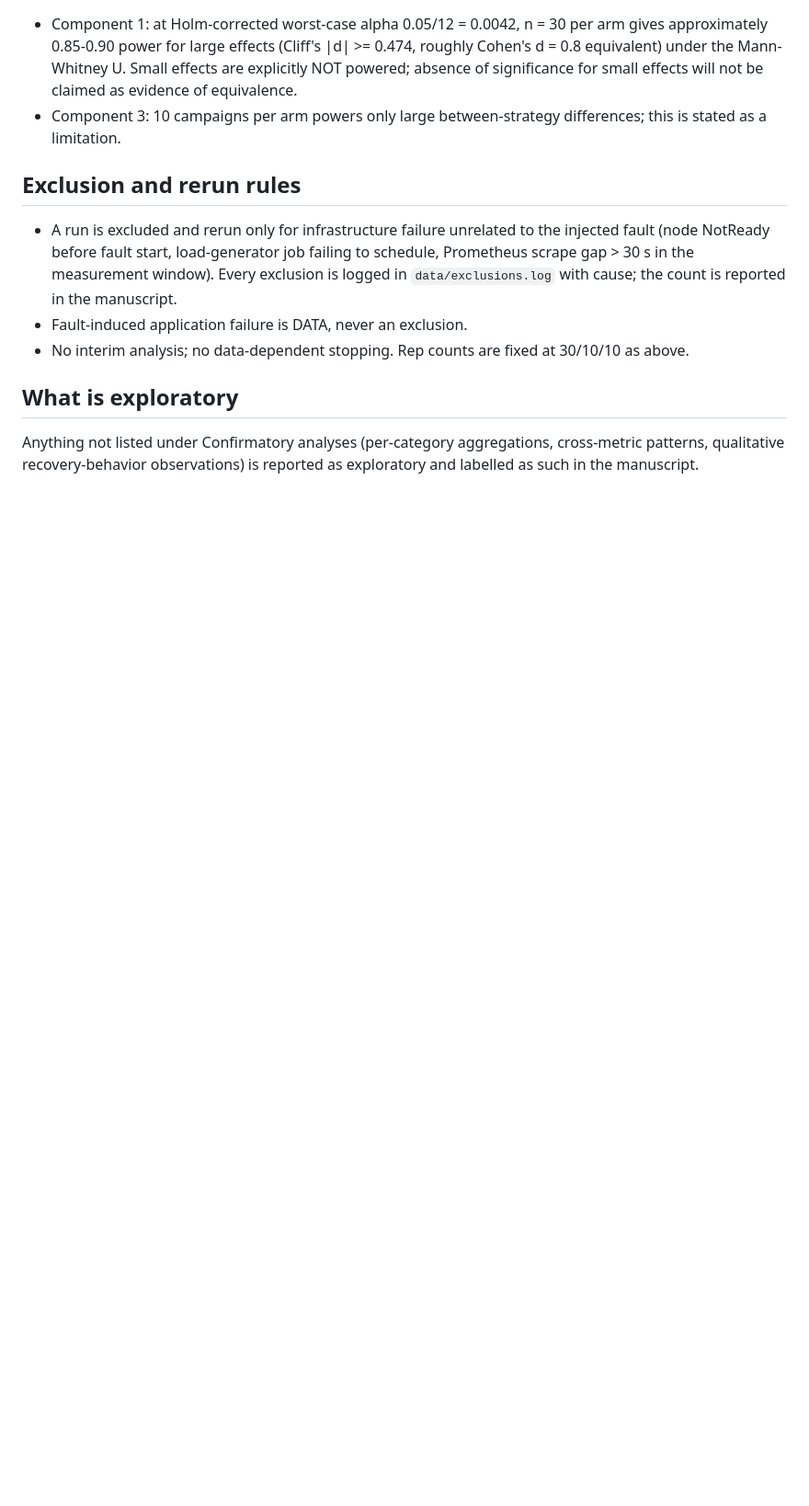
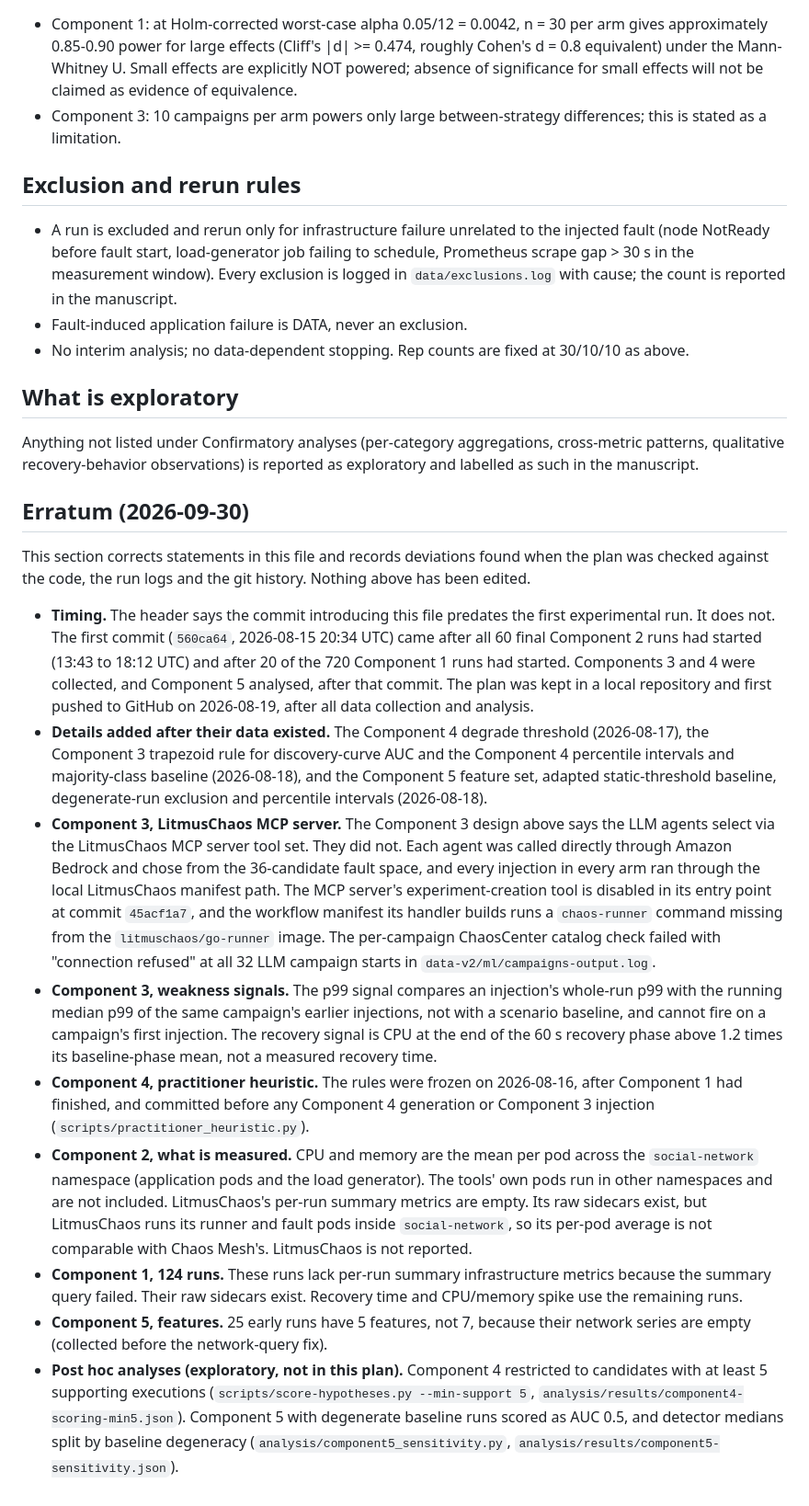
Before and after one commit to mateenali66/chaos-benchmark, a Markdown page: analysis/PREREGISTRATION.md, the part around the change. Shown at 92% size. GitHub-like rendering; blank space fills up the shorter version.

```diff
--- a/analysis/PREREGISTRATION.md
+++ b/analysis/PREREGISTRATION.md
@@ -86,3 +86,17 @@ Registered before any data collection for the revised study. The commit introduc
 ## What is exploratory
 
 Anything not listed under Confirmatory analyses (per-category aggregations, cross-metric patterns, qualitative recovery-behavior observations) is reported as exploratory and labelled as such in the manuscript.
+
+## Erratum (2026-09-30)
+
+This section corrects statements in this file and records deviations found when the plan was checked against the code, the run logs and the git history. Nothing above has been edited.
+
+- **Timing.** The header says the commit introducing this file predates the first experimental run. It does not. The first commit (`560ca64`, 2026-08-15 20:34 UTC) came after all 60 final Component 2 runs had started (13:43 to 18:12 UTC) and after 20 of the 720 Component 1 runs had started. Components 3 and 4 were collected, and Component 5 analysed, after that commit. The plan was kept in a local repository and first pushed to GitHub on 2026-08-19, after all data collection and analysis.
+- **Details added after their data existed.** The Component 4 degrade threshold (2026-08-17), the Component 3 trapezoid rule for discovery-curve AUC and the Component 4 percentile intervals and majority-class baseline (2026-08-18), and the Component 5 feature set, adapted static-threshold baseline, degenerate-run exclusion and percentile intervals (2026-08-18).
+- **Component 3, LitmusChaos MCP server.** The Component 3 design above says the LLM agents select via the LitmusChaos MCP server tool set. They did not. Each agent was called directly through Amazon Bedrock and chose from the 36-candidate fault space, and every injection in every arm ran through the local LitmusChaos manifest path. The MCP server's experiment-creation tool is disabled in its entry point at commit `45acf1a7`, and the workflow manifest its handler builds runs a `chaos-runner` command missing from the `litmuschaos/go-runner` image. The per-campaign ChaosCenter catalog check failed with "connection refused" at all 32 LLM campaign starts in `data-v2/ml/campaigns-output.log`.
+- **Component 3, weakness signals.** The p99 signal compares an injection's whole-run p99 with the running median p99 of the same campaign's earlier injections, not with a scenario baseline, and cannot fire on a campaign's first injection. The recovery signal is CPU at the end of the 60 s recovery phase above 1.2 times its baseline-phase mean, not a measured recovery time.
+- **Component 4, practitioner heuristic.** The rules were frozen on 2026-08-16, after Component 1 had finished, and committed before any Component 4 generation or Component 3 injection (`scripts/practitioner_heuristic.py`).
+- **Component 2, what is measured.** CPU and memory are the mean per pod across the `social-network` namespace (application pods and the load generator). The tools' own pods run in other namespaces and are not included. LitmusChaos's per-run summary metrics are empty. Its raw sidecars exist, but LitmusChaos runs its runner and fault pods inside `social-network`, so its per-pod average is not comparable with Chaos Mesh's. LitmusChaos is not reported.
+- **Component 1, 124 runs.** These runs lack per-run summary infrastructure metrics because the summary query failed. Their raw sidecars exist. Recovery time and CPU/memory spike use the remaining runs.
+- **Component 5, features.** 25 early runs have 5 features, not 7, because their network series are empty (collected before the network-query fix).
+- **Post hoc analyses (exploratory, not in this plan).** Component 4 restricted to candidates with at least 5 supporting executions (`scripts/score-hypotheses.py --min-support 5`, `analysis/results/component4-scoring-min5.json`). Component 5 with degenerate baseline runs scored as AUC 0.5, and detector medians split by baseline degeneracy (`analysis/component5_sensitivity.py`, `analysis/results/component5-sensitivity.json`).
```
Also changed, not shown: README.md (+7 -8 lines).
